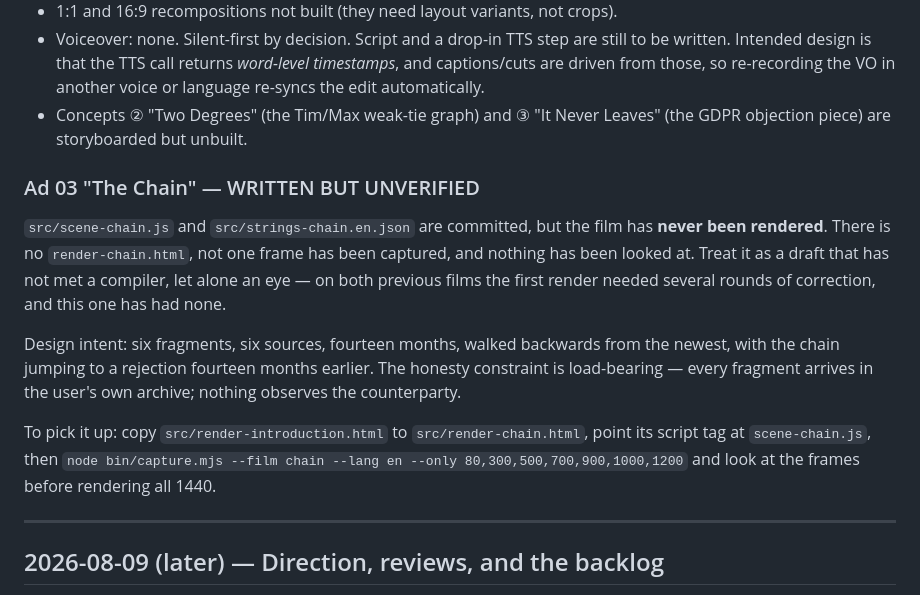
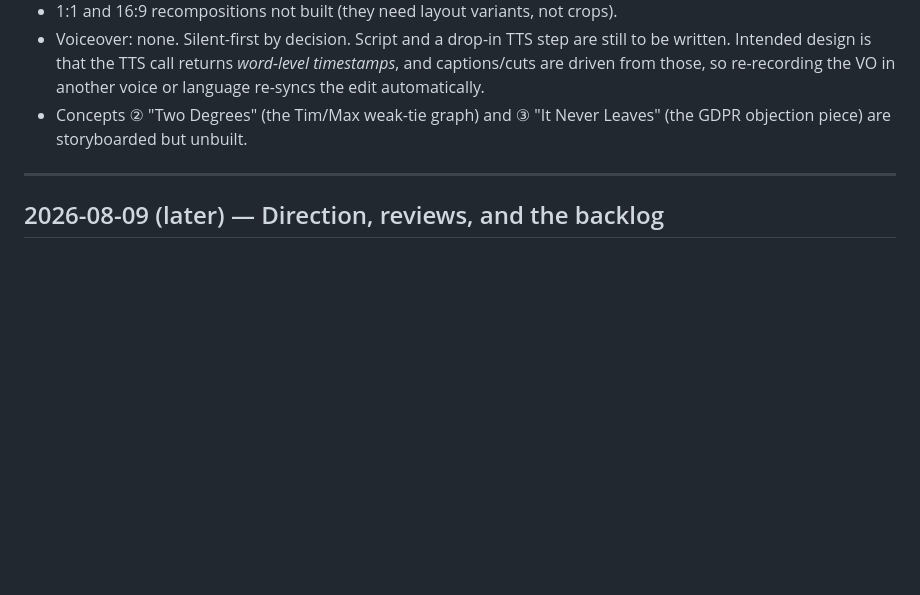
Before and after one commit to Andreas-Liess/SeeingStone.org, a Markdown page: ad-production/LOG.md, the part around one of its changes. Drawn GitHub-style; blank space fills up the shorter version.

```diff
--- a/ad-production/LOG.md
+++ b/ad-production/LOG.md
@@ -119,24 +119,6 @@ The whole film hangs on one cut: **40:00 → 00:04**.
   in another voice or language re-syncs the edit automatically.
 - Concepts ② "Two Degrees" (the Tim/Max weak-tie graph) and ③ "It Never Leaves"
   (the GDPR objection piece) are storyboarded but unbuilt.
-
-### Ad 03 "The Chain" — WRITTEN BUT UNVERIFIED
-
-`src/scene-chain.js` and `src/strings-chain.en.json` are committed, but the
-film has **never been rendered**. There is no `render-chain.html`, not one frame
-has been captured, and nothing has been looked at. Treat it as a draft that has
-not met a compiler, let alone an eye — on both previous films the first render
-needed several rounds of correction, and this one has had none.
-
-Design intent: six fragments, six sources, fourteen months, walked backwards
-from the newest, with the chain jumping to a rejection fourteen months earlier.
-The honesty constraint is load-bearing — every fragment arrives in the user's
-own archive; nothing observes the counterparty.
-
-To pick it up: copy `src/render-introduction.html` to `src/render-chain.html`,
-point its script tag at `scene-chain.js`, then
-`node bin/capture.mjs --film chain --lang en --only 80,300,500,700,900,1000,1200`
-and look at the frames before rendering all 1440.
 
 ---
 
```
Also changed, not shown: other parts of ad-production/LOG.md (+84 -0 lines).
